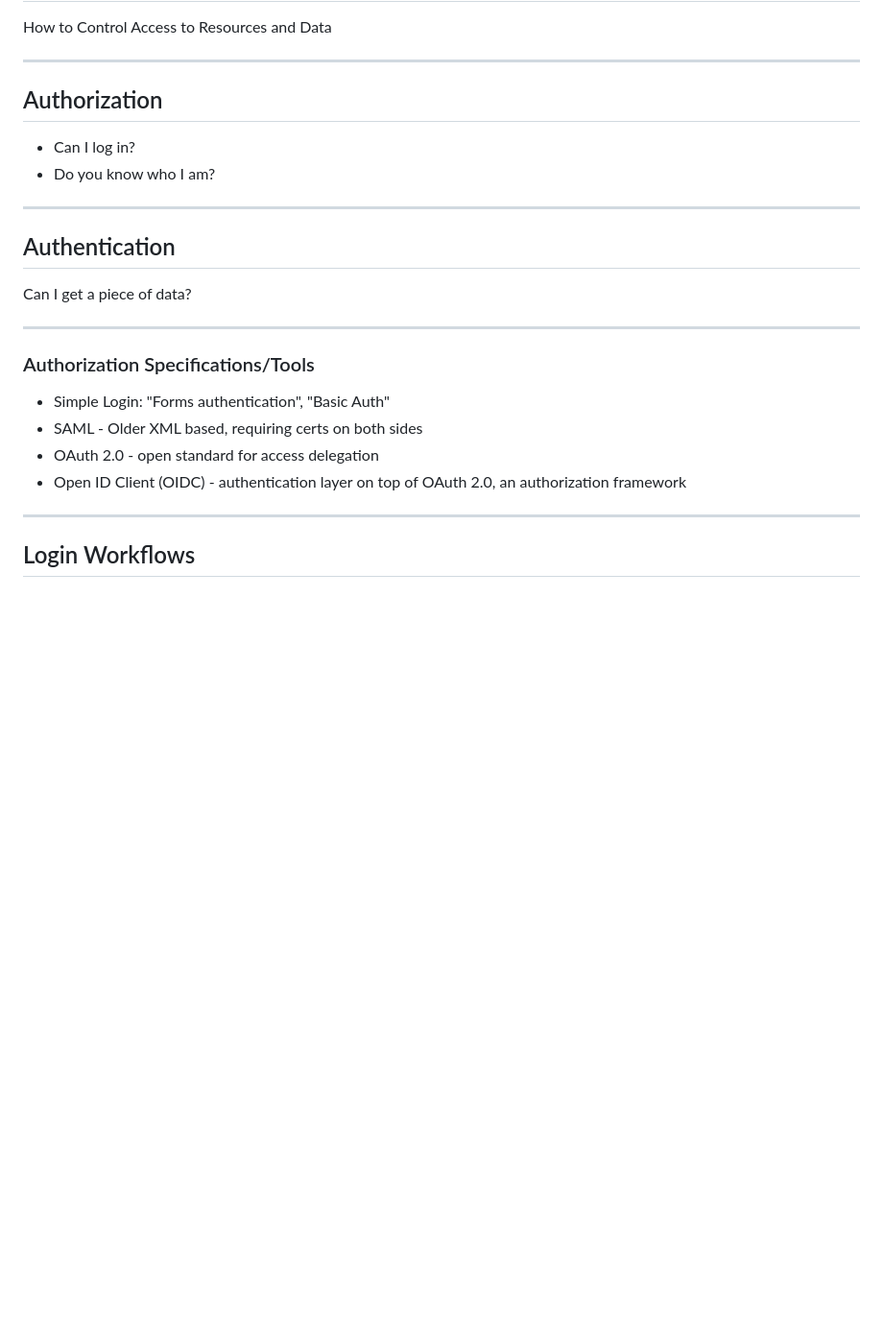
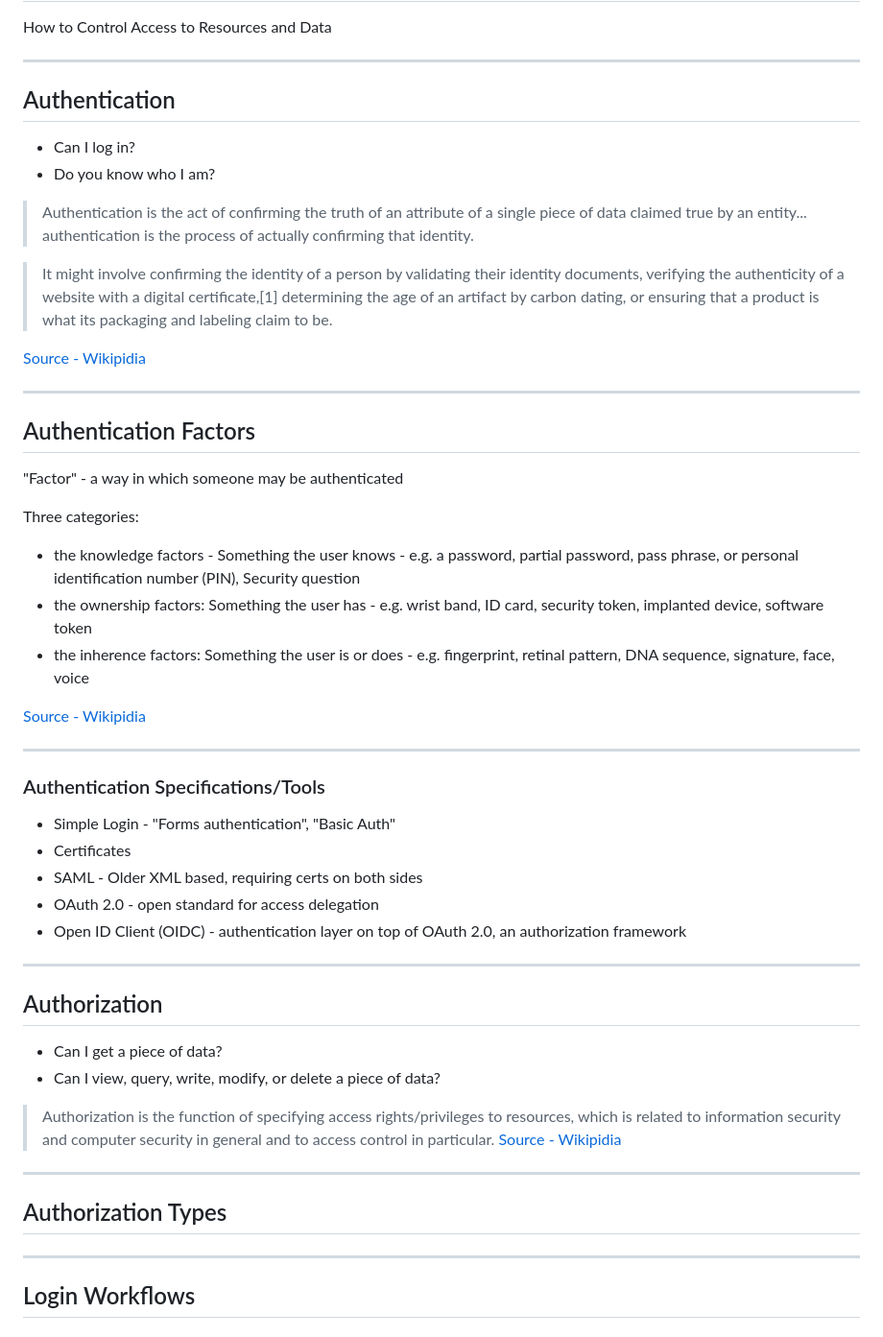
Before and after one commit to gregberns/auth-presentation, a Markdown page: Talk.md, the part around the change printed below. Shown: that part at 96% size. Rendered like a GitHub page; blank space fills up the shorter version.

```diff
--- a/Talk.md
+++ b/Talk.md
@@ -4,25 +4,54 @@ How to Control Access to Resources and Data
 
 ---
 
-## Authorization
+## Authentication
 
 * Can I log in?
 * Do you know who I am?
 
----
+> Authentication is the act of confirming the truth of an attribute of a single piece of data claimed true by an entity... authentication is the process of actually confirming that identity.
 
-## Authentication
+> It might involve confirming the identity of a person by validating their identity documents, verifying the authenticity of a website with a digital certificate,[1] determining the age of an artifact by carbon dating, or ensuring that a product is what its packaging and labeling claim to be.
 
-Can I get a piece of data?
+[Source - Wikipidia](https://en.wikipedia.org/wiki/Authentication)
 
 ---
 
-### Authorization Specifications/Tools
+## Authentication Factors
 
-* Simple Login: "Forms authentication", "Basic Auth"
+"Factor" - a way in which someone may be authenticated
+
+Three categories:
+
+* the knowledge factors - Something the user knows - e.g. a password, partial password, pass phrase, or personal identification number (PIN), Security question
+* the ownership factors: Something the user has - e.g. wrist band, ID card, security token, implanted device, software token
+* the inherence factors: Something the user is or does - e.g. fingerprint, retinal pattern, DNA sequence, signature, face, voice
+
+[Source - Wikipidia](https://en.wikipedia.org/wiki/Authentication#Authentication_factors)
+
+---
+
+### Authentication Specifications/Tools
+
+* Simple Login - "Forms authentication", "Basic Auth"
+* Certificates
 * SAML - Older XML based, requiring certs on both sides
 * OAuth 2.0 - open standard for access delegation
 * Open ID Client (OIDC) - authentication layer on top of OAuth 2.0, an authorization framework
+
+---
+
+## Authorization
+
+* Can I get a piece of data?
+* Can I view, query, write, modify, or delete a piece of data?
+
+> Authorization is the function of specifying access rights/privileges to resources, which is related to information security and computer security in general and to access control in particular.
+[Source - Wikipidia](https://en.wikipedia.org/wiki/Authorization)
+
+---
+
+## Authorization Types
 
 ---
 
```
Also changed, not shown: other parts of Talk.md (+106 -1 lines), docs/APIgw_Oauth_web_server_flow.png (added), docs/Asymmetric-Encryption.png (added), docs/Symmetric-Encryption.png (added), docs/sstc-saml-binding-simplesign-cd-02_html_20f95218.gif (added).
